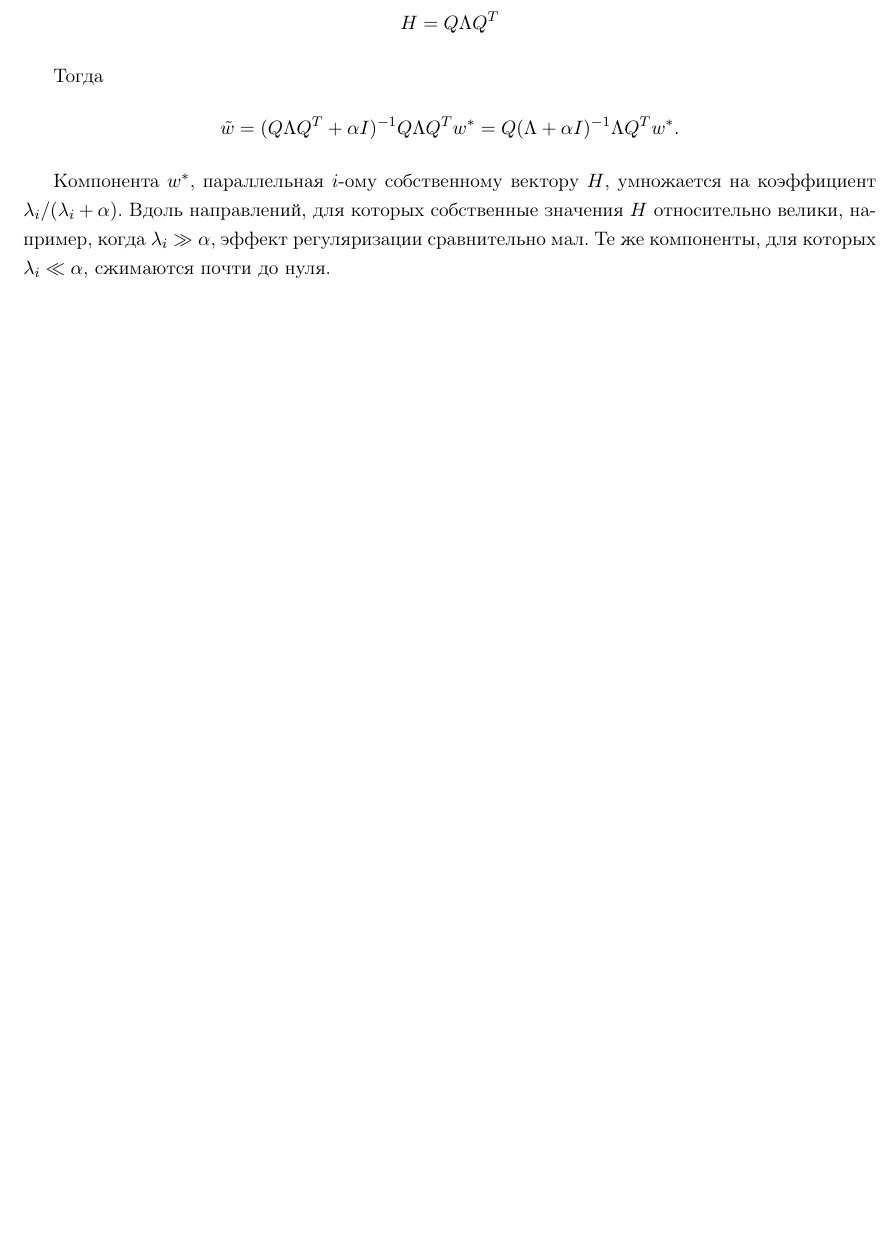
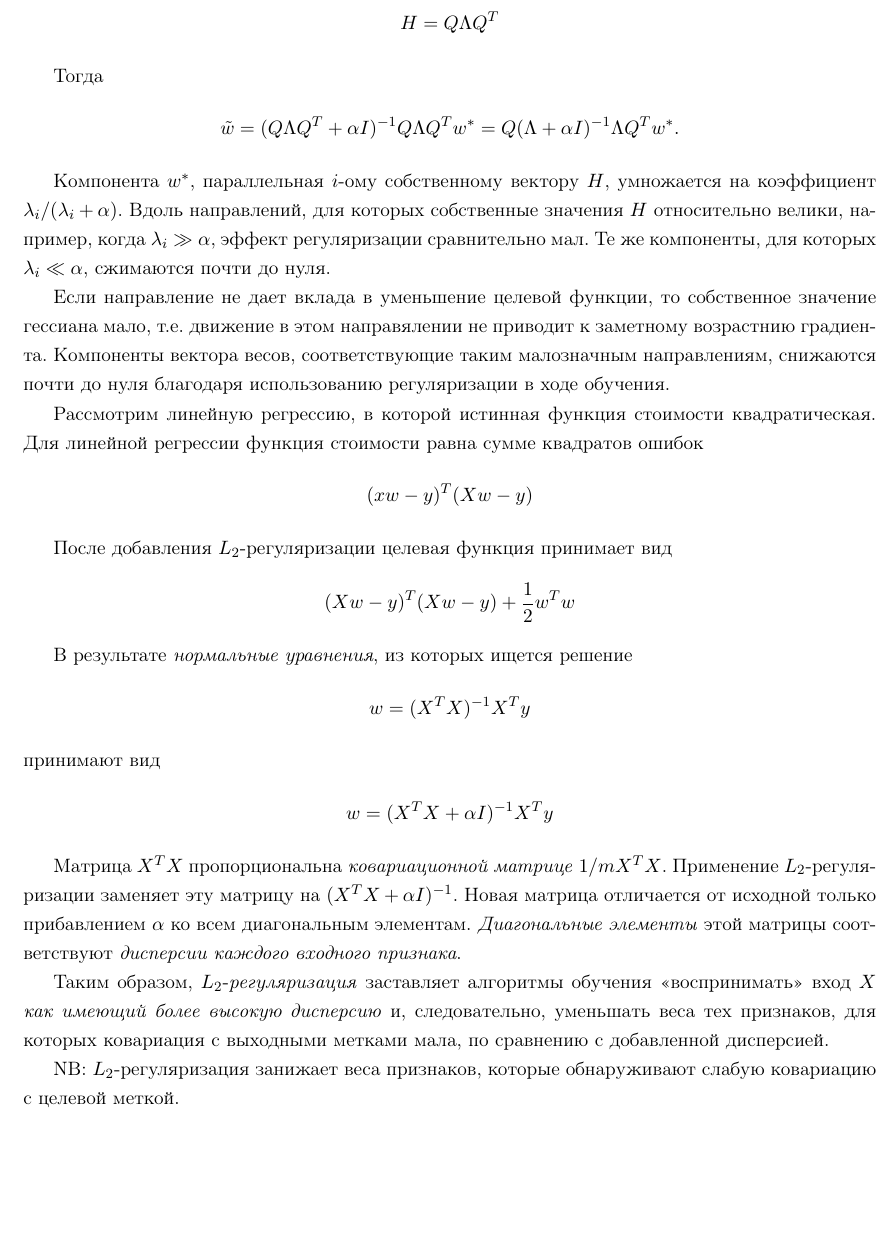
Before and after one commit to LeorFinkelberg/Summary_DeepLearning_Goodfellow, a LaTeX document (summary_deep_learning_goodfellow.tex): part of page 13 of 13 before the commit and part of page 13 of 14 after it, cut so that both start at the same text, the shorter picture padded with empty space. Compiled offline with pdfLaTeX.

Commit message:
chore: add some notes

```diff
--- a/summary_deep_learning_goodfellow.tex
+++ b/summary_deep_learning_goodfellow.tex
@@ -403,6 +403,34 @@ $ i $ $ (\nabla_\mathbf{X} z)_i $ обозначает частную произ
 
 Компонента $ w^* $, параллельная $ i $-ому собственному вектору $ H $, умножается на коэффициент $ \lambda_i / (\lambda_i + \alpha) $. Вдоль направлений, для которых собственные значения $ H $ относительно велики, например, когда $ \lambda_i \gg \alpha $, эффект регуляризации сравнительно мал. Те же компоненты, для которых $ \lambda_i \ll \alpha $, сжимаются почти до нуля.
 
+Если направление не дает вклада в уменьшение целевой функции, то собственное значение гессиана мало, т.е. движение в этом направялении не приводит к заметному возрастнию градиента. Компоненты вектора весов, соответствующие таким малозначным направлениям, снижаются почти до нуля благодаря использованию регуляризации в ходе обучения.
+
+Рассмотрим линейную регрессию, в которой истинная функция стоимости квадратическая. Для линейной регрессии функция стоимости равна сумме квадратов ошибок
+\begin{align*}
+	(x w - y)^T (X w - y)
+\end{align*}
+
+После добавления $ L_2 $-регуляризации целевая функция принимает вид
+\begin{align*}
+	(X w - y)^T (X w -y) + \dfrac{1}{2} w^T w
+\end{align*}
+
+В результате \emph{нормальные уравнения}, из которых ищется решение
+\begin{align*}
+	w = (X^T X)^{-1} X^T y
+\end{align*}
+принимают вид
+\begin{align*}
+	w = (X^T X + \alpha I)^{-1} X^T y
+\end{align*}
+
+Матрица $ X^T X $ пропорциональна \emph{ковариационной матрице} $ 1 / m X^T X $. Применение $ L_2 $-регуля-ризации заменяет эту матрицу на $ (X^T X + \alpha I)^{-1} $. Новая матрица отличается от исходной только прибавлением $ \alpha $ ко всем диагональным элементам. \emph{Диагональные элементы} этой матрицы соответствуют \emph{дисперсии каждого входного признака}.
+
+Таким образом, $ L_2 $-\emph{регуляризация} заставляет алгоритмы обучения <<воспринимать>> вход $ X $ \emph{как имеющий более высокую дисперсию} и, следовательно, уменьшать веса тех признаков, для которых ковариация с выходными метками мала, по сравнению с добавленной дисперсией.
+
+NB: $ L_2 $-регуляризация занижает веса признаков, которые обнаруживают слабую ковариацию с целевой меткой.
+
+
 
 
 
```
Also changed, not shown: summary_deep_learning_goodfellow.pdf.
